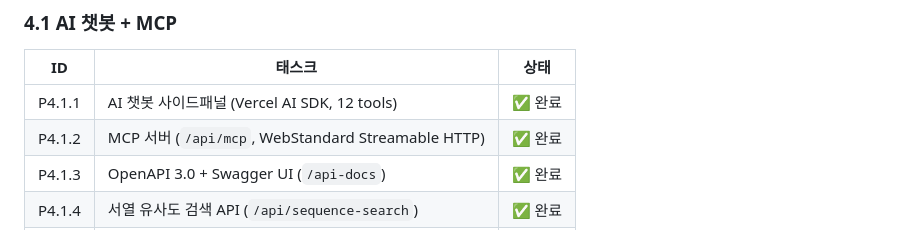
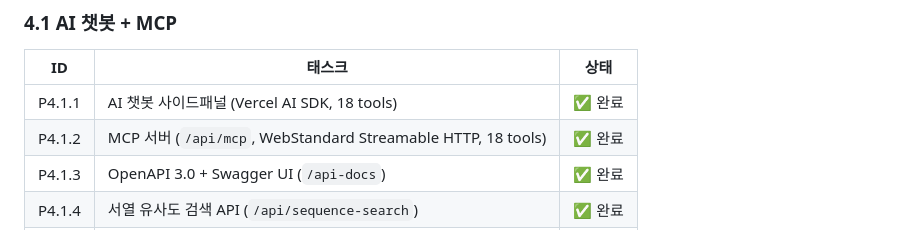
Before and after one commit to Tae-Kyung/kbsi-crystal-bank, a Markdown page: data/TASK.md, the part around one of its changes. Drawn GitHub-style.

```diff
--- a/data/TASK.md
+++ b/data/TASK.md
@@ -225,8 +225,8 @@ P1.9.1 (Phase 1 통합 검증) ← 모든 P1.* 완료 후
 
 | ID | 태스크 | 상태 |
 |----|--------|------|
-| P4.1.1 | AI 챗봇 사이드패널 (Vercel AI SDK, 12 tools) | ✅ 완료 |
-| P4.1.2 | MCP 서버 (`/api/mcp`, WebStandard Streamable HTTP) | ✅ 완료 |
+| P4.1.1 | AI 챗봇 사이드패널 (Vercel AI SDK, 18 tools) | ✅ 완료 |
+| P4.1.2 | MCP 서버 (`/api/mcp`, WebStandard Streamable HTTP, 18 tools) | ✅ 완료 |
 | P4.1.3 | OpenAPI 3.0 + Swagger UI (`/api-docs`) | ✅ 완료 |
 | P4.1.4 | 서열 유사도 검색 API (`/api/sequence-search`) | ✅ 완료 |
 | P4.1.5 | API Key 발급 시스템 (`/api/api-keys`) | ✅ 완료 |
```
Also changed, not shown: other parts of data/TASK.md (+45 -0 lines), data/PRD.md (+35 -39 lines).
